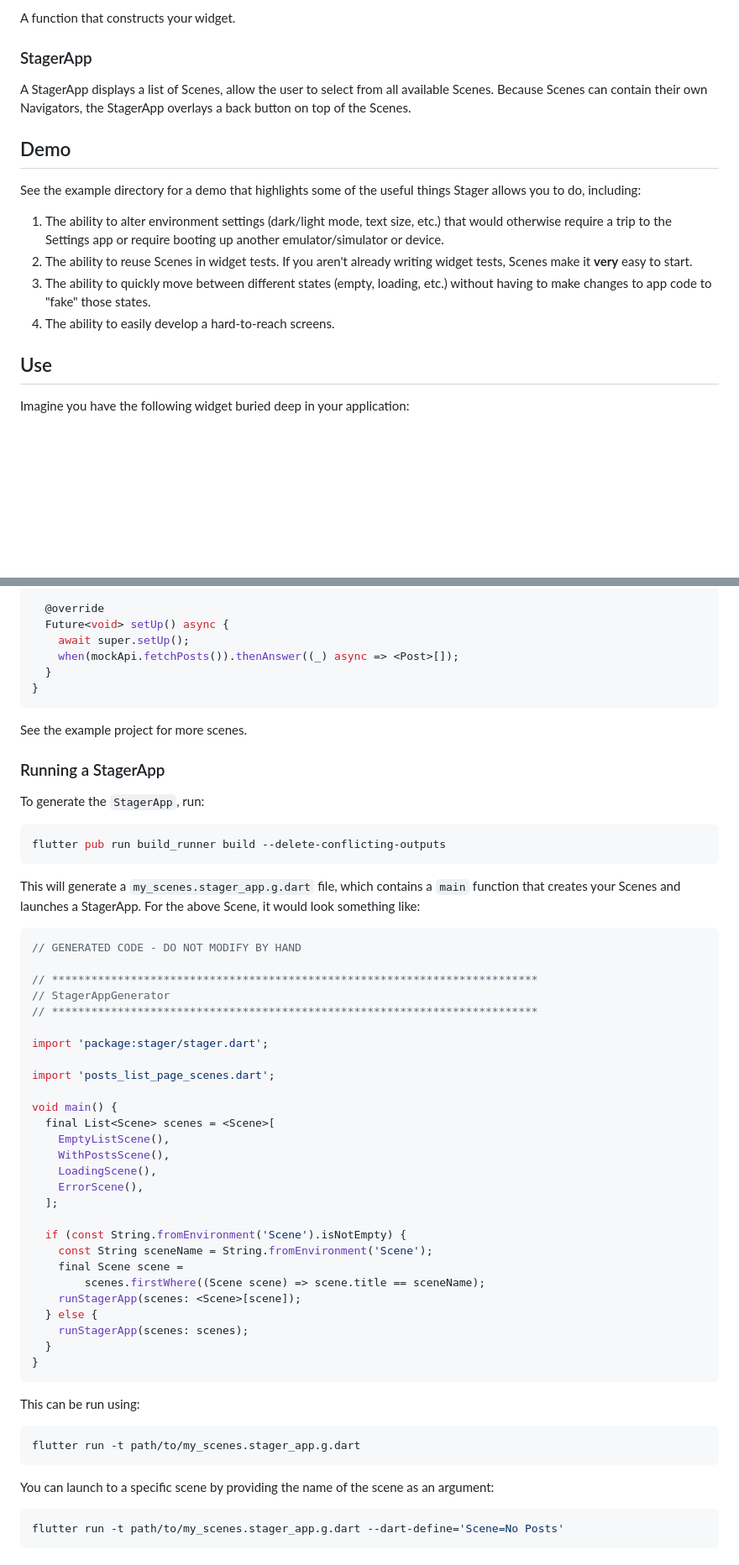
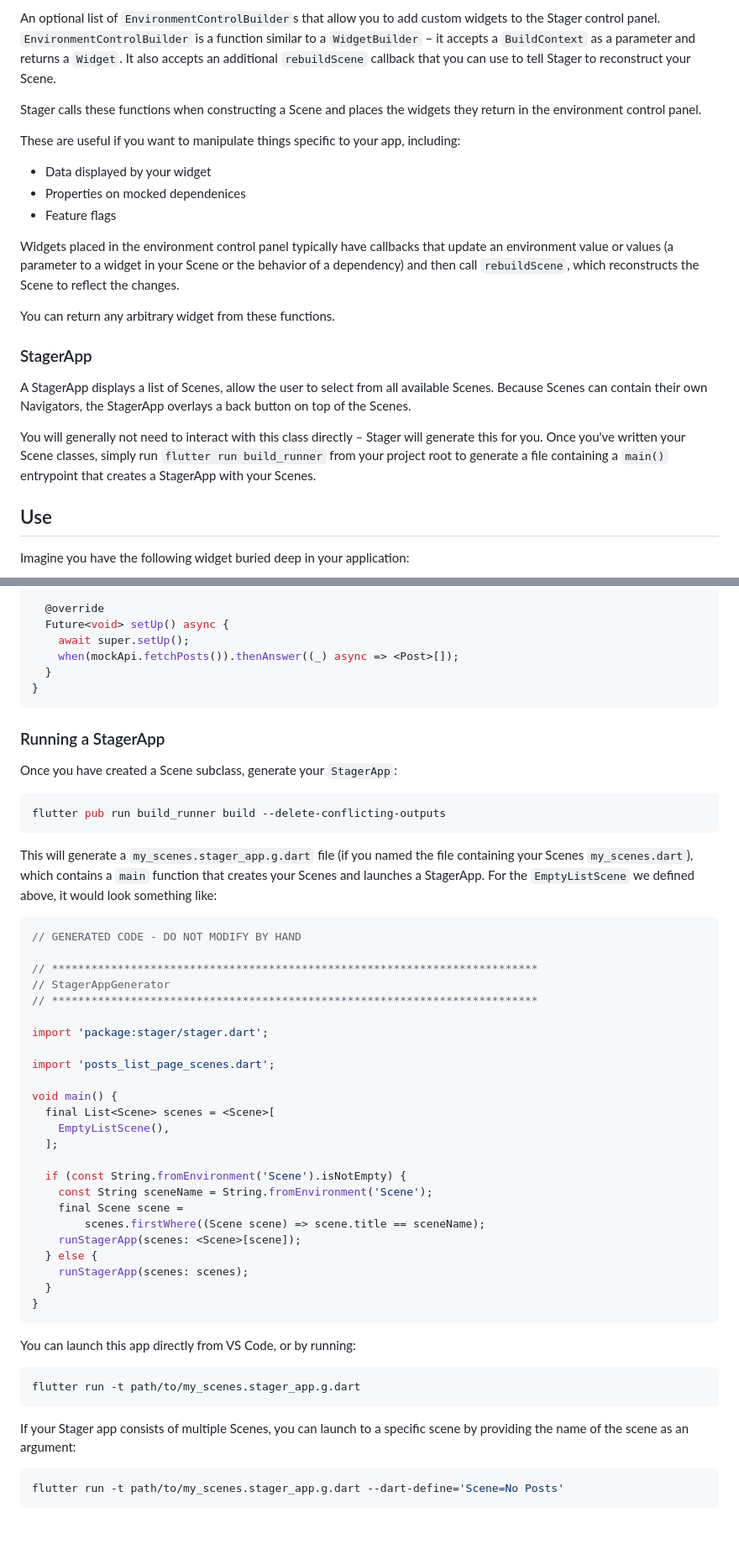
Before and after one commit to google/flutter-stager, a Markdown page: README.md, 2 parts joined by grey strips. Shown: that part at 84% size. Rendered like a GitHub page; blank space fills up the shorter version.

````diff
--- a/README.md
+++ b/README.md
@@ -35,21 +65,23 @@ A function that is called once before the Scene is displayed. This will generall
 
-A function that constructs your widget.
+An optional list of `EnvironmentControlBuilder`s that allow you to add custom widgets to the Stager control panel. `EnvironmentControlBuilder` is a function similar to a `WidgetBuilder` – it accepts a `BuildContext` as a parameter and returns a `Widget`. It also accepts an additional `rebuildScene` callback that you can use to tell Stager to reconstruct your Scene.
+
+Stager calls these functions when constructing a Scene and places the widgets they return in the environment control panel.
+
+These are useful if you want to manipulate things specific to your app, including:
+
+- Data displayed by your widget
+- Properties on mocked dependenices
+- Feature flags
+
+Widgets placed in the environment control panel typically have callbacks that update an environment value or values (a parameter to a widget in your Scene or the behavior of a dependency) and then call `rebuildScene`, which reconstructs the Scene to reflect the changes.
+
+You can return any arbitrary widget from these functions.
 
 ### StagerApp
 
 A StagerApp displays a list of Scenes, allow the user to select from all available Scenes. Because Scenes can contain their own Navigators, the StagerApp overlays a back button on top of the Scenes.
 
-## Demo
-
-See the example directory for a demo that highlights some of the useful things Stager allows you to do, including:
-
-1. The ability to alter environment settings (dark/light mode, text size, etc.) that would otherwise require
-a trip to the Settings app or require booting up another emulator/simulator or device.
-1. The ability to reuse Scenes in widget tests. If you aren't already writing widget tests, Scenes make it **very** easy
-to start.
-1. The ability to quickly move between different states (empty, loading, etc.) without having to make changes to app code
-to "fake" those states.
-1. The ability to easily develop a hard-to-reach screens.
+You will generally not need to interact with this class directly – Stager will generate this for you. Once you've written your Scene classes, simply run `flutter run build_runner` from your project root to generate a file containing a `main()` entrypoint that creates a StagerApp with your Scenes.
 
 ## Use
 
@@ -176,19 +208,16 @@ class EmptyListScene extends BasePostsListScene {
 }
 ```
 
-See the example project for more scenes.
-
 ### Running a StagerApp
 
-To generate the `StagerApp`, run:
+Once you have created a Scene subclass, generate your `StagerApp`:
 
 ```bash
 flutter pub run build_runner build --delete-conflicting-outputs
 ```
 
-This will generate a `my_scenes.stager_app.g.dart` file, which contains a `main` function that creates your Scenes and launches a StagerApp. For the above Scene, it would look something like:
+This will generate a `my_scenes.stager_app.g.dart` file (if you named the file containing your Scenes `my_scenes.dart`), which contains a `main` function that creates your Scenes and launches a StagerApp. For the `EmptyListScene` we defined above, it would look something like:
 
-<?code-excerpt "pages/posts_list/posts_list_page_scenes.stager_app.g.dart"?>
 ```dart
 // GENERATED CODE - DO NOT MODIFY BY HAND
 
@@ -203,9 +232,6 @@ import 'posts_list_page_scenes.dart';
 void main() {
   final List<Scene> scenes = <Scene>[
     EmptyListScene(),
-    WithPostsScene(),
-    LoadingScene(),
-    ErrorScene(),
   ];
 
   if (const String.fromEnvironment('Scene').isNotEmpty) {
@@ -219,13 +245,13 @@ void main() {
 }
 ```
 
-This can be run using:
+You can launch this app directly from VS Code, or by running:
 
 ```bash
 flutter run -t path/to/my_scenes.stager_app.g.dart
 ```
 
-You can launch to a specific scene by providing the name of the scene as an argument:
+If your Stager app consists of multiple Scenes, you can launch to a specific scene by providing the name of the scene as an argument:
 
 ```bash
 flutter run -t path/to/my_scenes.stager_app.g.dart --dart-define='Scene=No Posts'
````
Also changed, not shown: other parts of README.md (+101 -16 lines).
